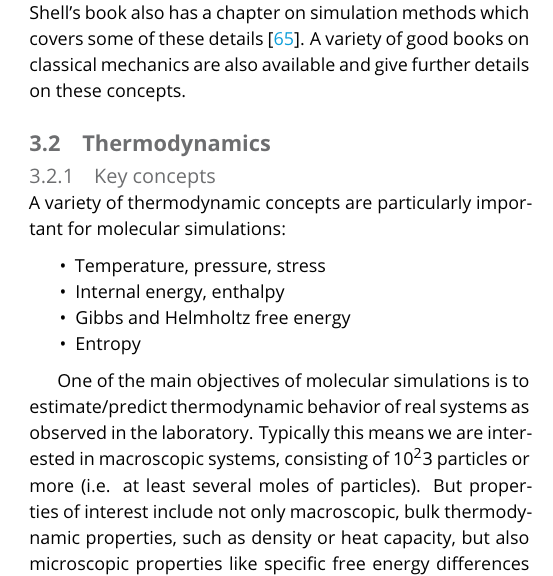
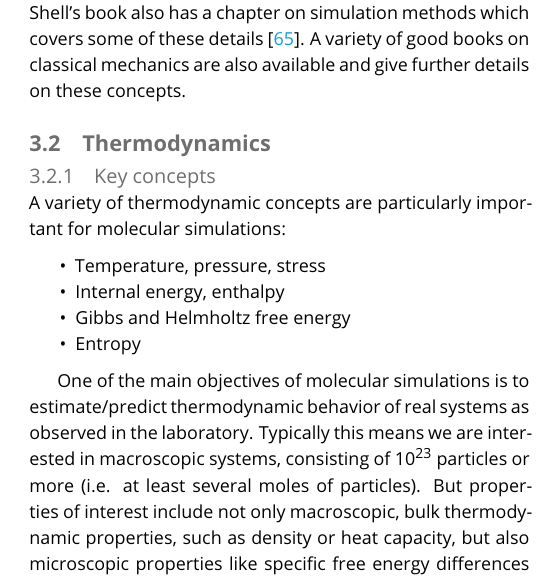
Before and after one commit to MobleyLab/basic_simulation_training, a LaTeX document (paper/basic_training.tex): part of one column of page 4 of 25, cut so that both start at the same text. Compiled offline with pdfLaTeX.

Commit message:
Fix typo in equation

```diff
--- a/paper/basic_training.tex
+++ b/paper/basic_training.tex
@@ -204,7 +204,7 @@ A variety of thermodynamic concepts are particularly important for molecular sim
 \end{itemize}
 
 One of the main objectives of molecular simulations is to estimate/predict thermodynamic behavior of real systems as observed in the laboratory.
-Typically this means we are interested in macroscopic systems, consisting of $10^23$ particles or more (i.e. at least several moles of particles).
+Typically this means we are interested in macroscopic systems, consisting of $10^{23}$ particles or more (i.e. at least several moles of particles).
 But properties of interest include not only macroscopic, bulk thermodynamic properties, such as density or heat capacity,
 but also microscopic properties like specific free energy differences associated with, say, changes in the conformation of a molecule.
 For this reason, it is important to understand key concepts in thermodynamics, such as temperature, pressure, entropy, internal energy, various forms of free energy, and the relationships between them.
```
